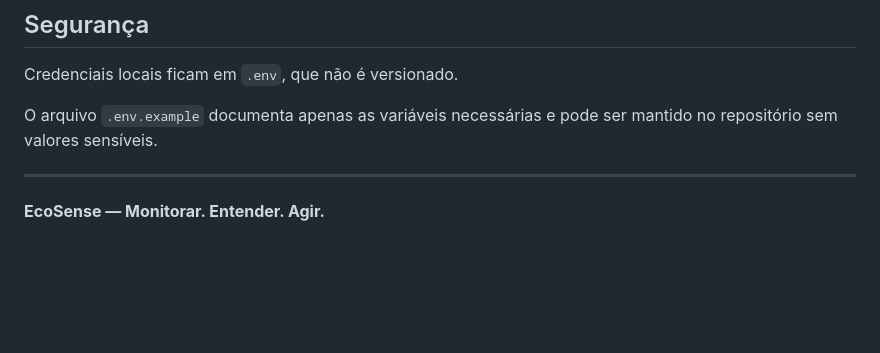
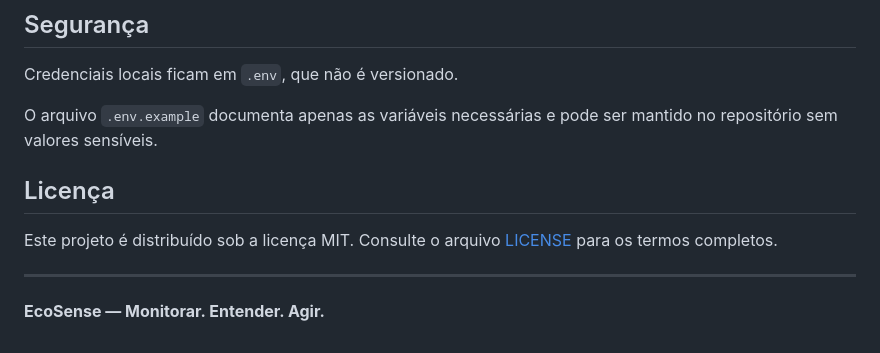
Before and after one commit to rafael-mindahead/EcoSense, a Markdown page: README.md, the part around the change. GitHub-like rendering; blank space fills up the shorter version.

Commit message:
docs: reference MIT license in README

```diff
--- a/README.md
+++ b/README.md
@@ -289,6 +289,10 @@ Credenciais locais ficam em `.env`, que não é versionado.
 
 O arquivo `.env.example` documenta apenas as variáveis necessárias e pode ser mantido no repositório sem valores sensíveis.
 
+## Licença
+
+Este projeto é distribuído sob a licença MIT. Consulte o arquivo [LICENSE](LICENSE) para os termos completos.
+
 ---
 
 **EcoSense — Monitorar. Entender. Agir.**
```
